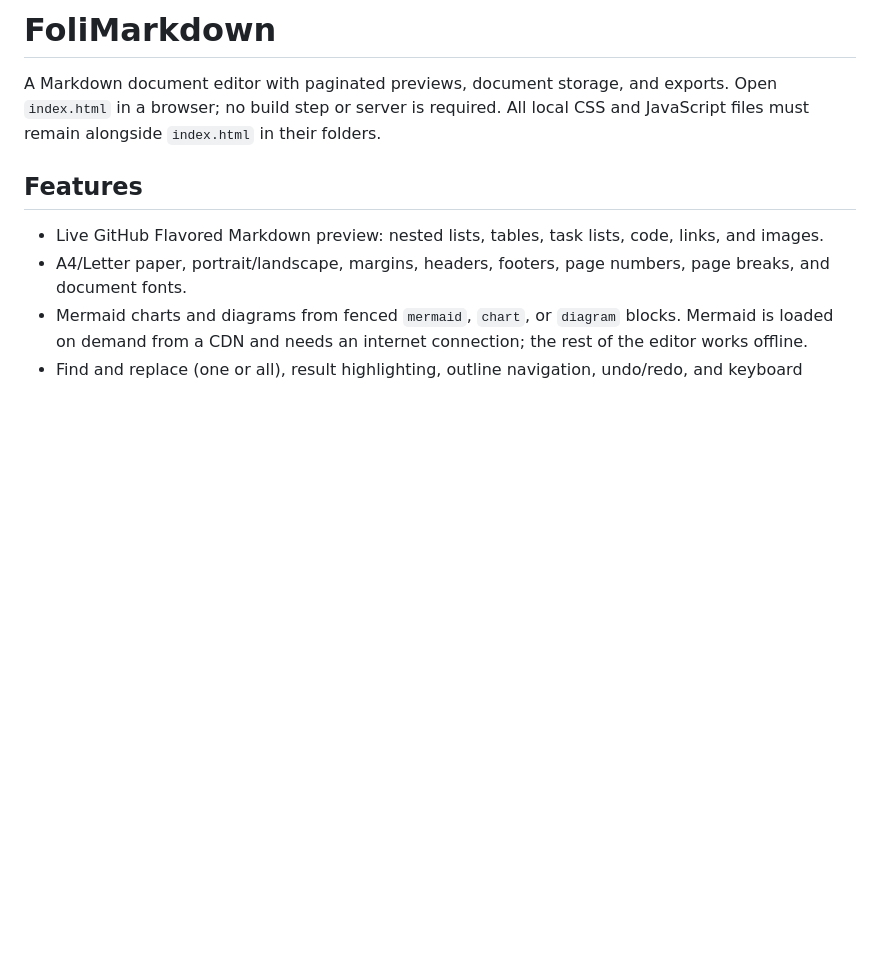
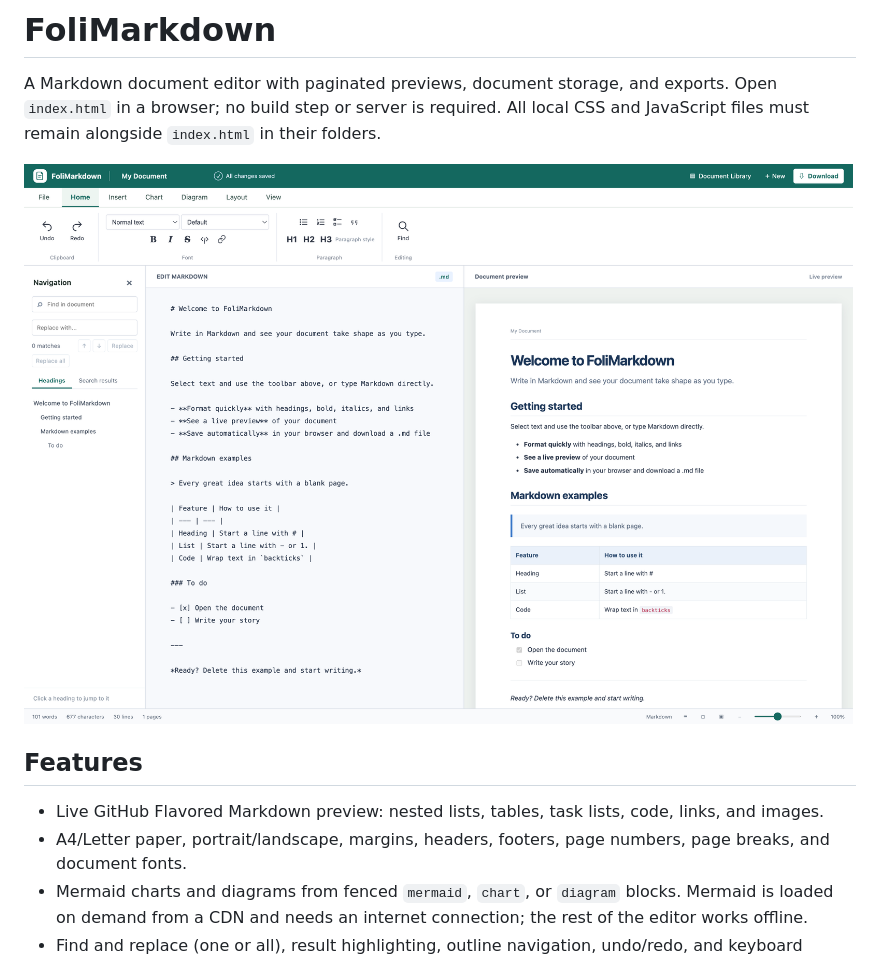
Before and after one commit to winai543/FoliMarkdown, a Markdown page: README.md, the part around the change. Drawn GitHub-style; pictures changed too: docs/images/folimarkdown-ui.png (added); blank space fills up the shorter version.

Commit message:
docs: add FoliMarkdown UI screenshot to README

```diff
--- a/README.md
+++ b/README.md
@@ -1,6 +1,8 @@
 # FoliMarkdown
 
 A Markdown document editor with paginated previews, document storage, and exports. Open `index.html` in a browser; no build step or server is required. All local CSS and JavaScript files must remain alongside `index.html` in their folders.
+
+![FoliMarkdown desktop interface showing the formatting toolbar, document outline, Markdown editor, and live paginated preview](docs/images/folimarkdown-ui.png)
 
 ## Features
 
```
